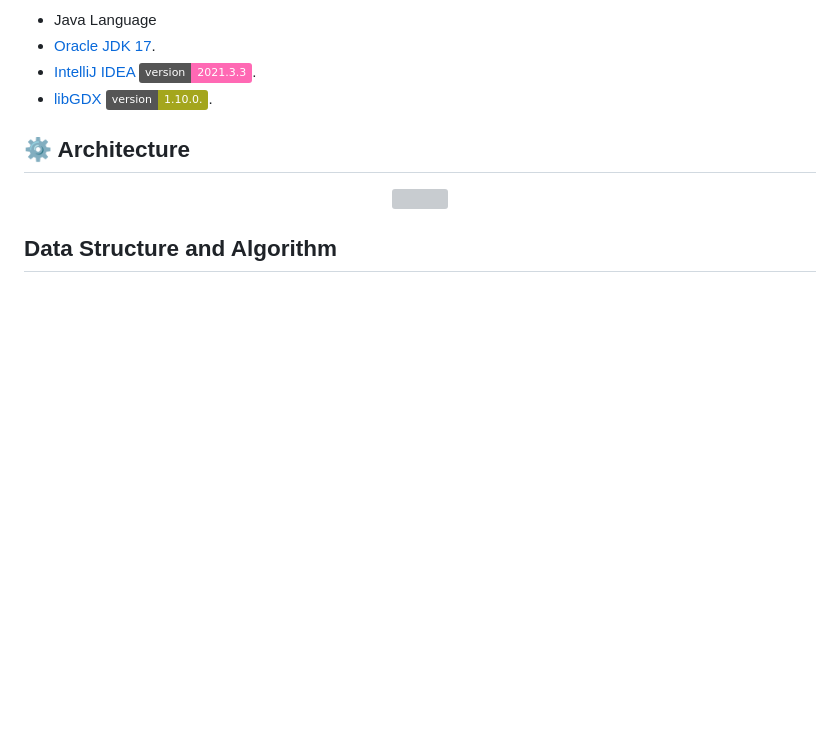
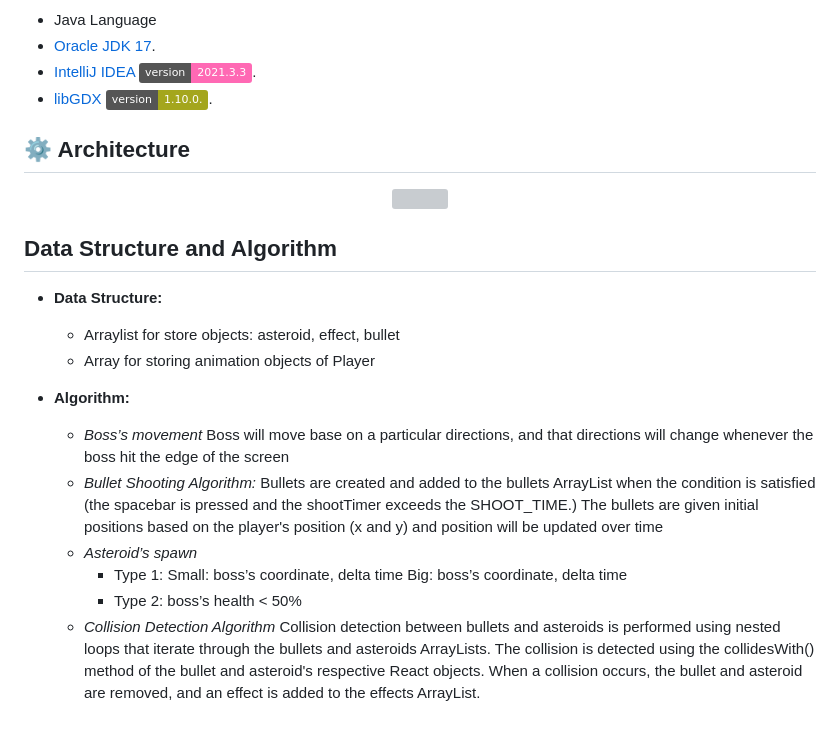
Before and after one commit to nguyensngoc108/BattleAircraft, a Markdown page: README.md, the part around the change. GitHub-like rendering; badges without logos; blank space fills up the shorter version; grey boxes are pictures that could not be loaded.

```diff
--- a/README.md
+++ b/README.md
@@ -56,3 +56,22 @@ The key is how you show your flexibility in this game.
 </p>
 
 ## Data Structure and Algorithm
+- __Data Structure:__
+   - Arraylist for store objects: asteroid, effect, bullet
+   - Array for storing animation objects of Player
+
+- __Algorithm:__
+   - _Boss’s movement_
+	Boss will move base on a particular directions, and that directions will change whenever the boss hit the edge of the screen
+   - _Bullet Shooting Algorithm:_
+   Bullets are created and added to the bullets ArrayList when the condition is satisfied (the spacebar is pressed  and the shootTimer exceeds the SHOOT_TIME.)
+   The bullets are given initial positions based on the player's position (x and y) and position will be updated over time
+   - _Asteroid’s spawn_
+      - Type 1:
+      Small: boss’s coordinate, delta time
+      Big: boss’s coordinate, delta time
+      - Type 2: boss’s health < 50%
+	- _Collision Detection Algorithm_
+		Collision detection between bullets and asteroids is performed using nested loops that iterate through the bullets and asteroids ArrayLists.
+The collision is detected using the collidesWith() method of the bullet and asteroid's respective React objects.
+When a collision occurs, the bullet and asteroid are removed, and an effect is added to the effects ArrayList.
```
